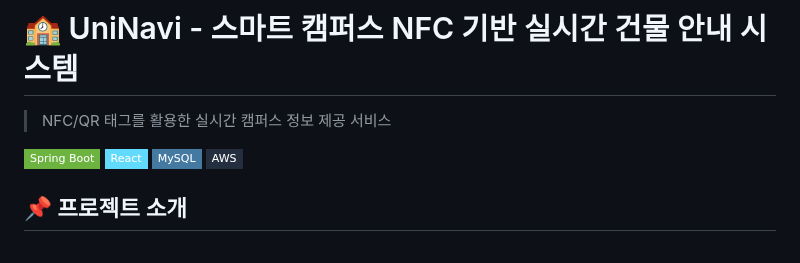
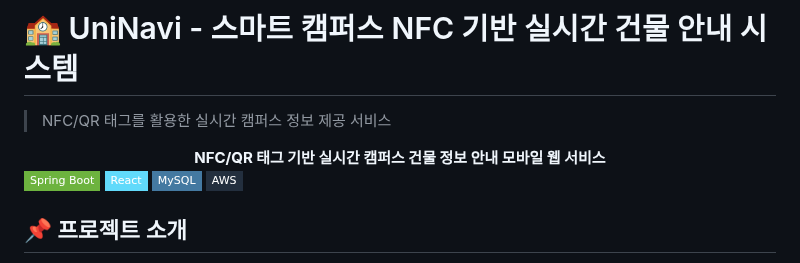
Before and after one commit to jisu217/uninavi, a Markdown page: README.md, the part around the change. Rendered like a GitHub page; badges without logos.

```diff
--- a/README.md
+++ b/README.md
@@ -1,6 +1,10 @@
 # 🏫 UniNavi - 스마트 캠퍼스 NFC 기반 실시간 건물 안내 시스템
 
 > NFC/QR 태그를 활용한 실시간 캠퍼스 정보 제공 서비스
+>
+<div align="center">
+  <strong>NFC/QR 태그 기반 실시간 캠퍼스 건물 정보 안내 모바일 웹 서비스</strong>
+</div>
 
 [![Spring Boot](https://img.shields.io/badge/Spring%20Boot-6DB33F?style=flat-square&logo=spring-boot&logoColor=white)]()
 [![React](https://img.shields.io/badge/React-61DAFB?style=flat-square&logo=react&logoColor=black)]()
```
